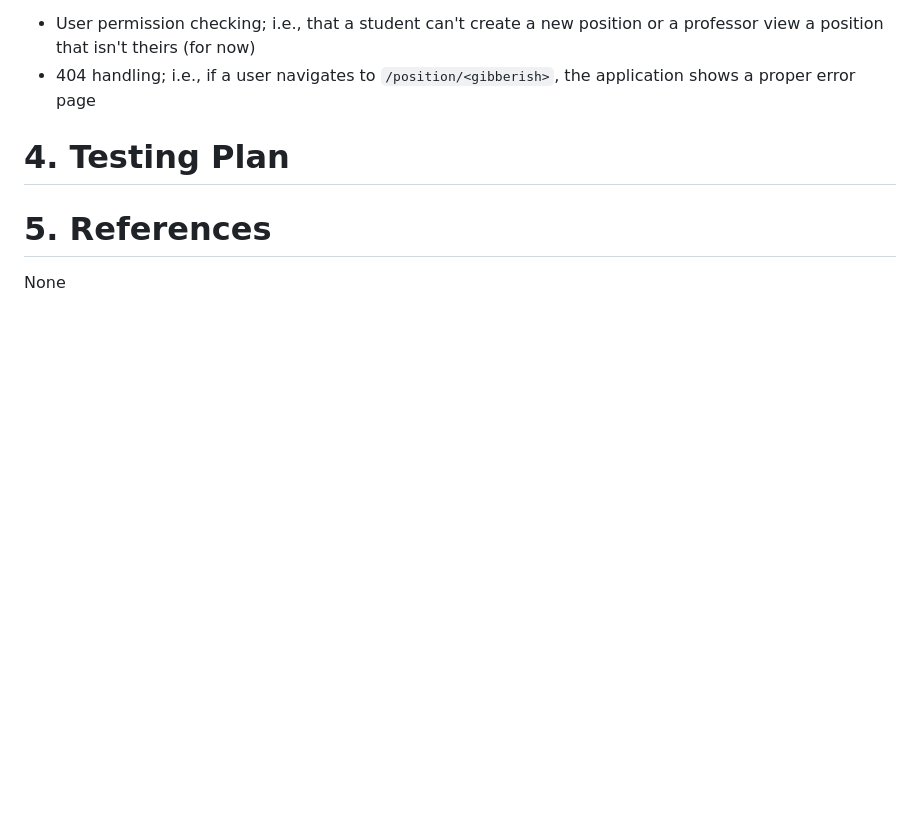
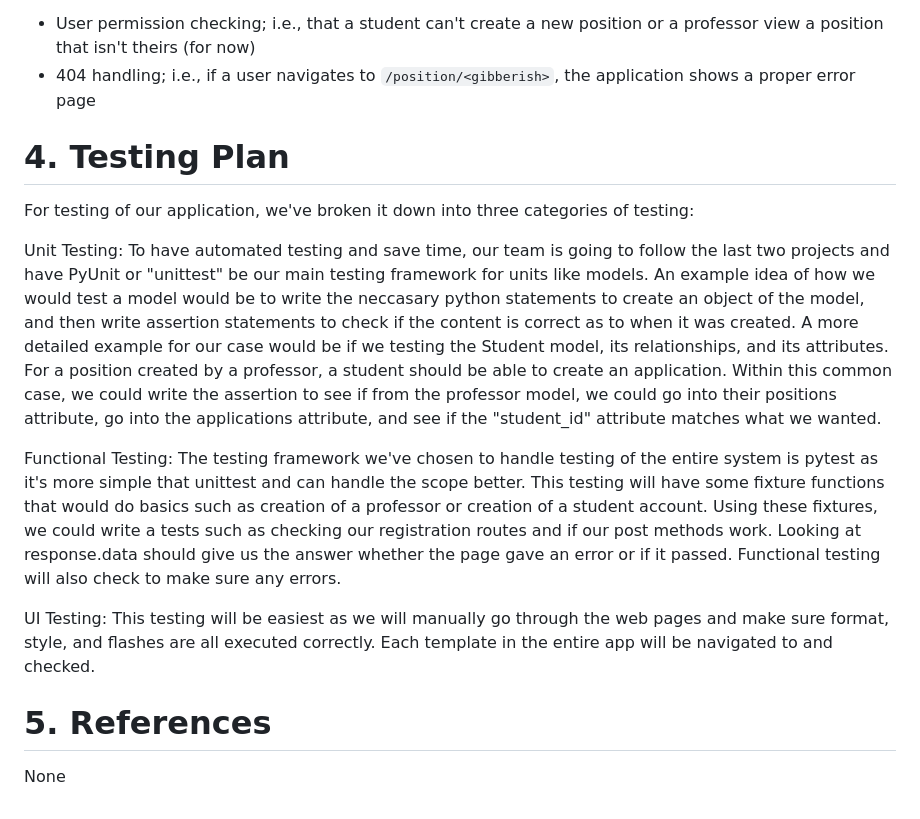
Before and after one commit to AlexanderLarsen343/Academic-Research-Hub, a Markdown page: Documents/DesignDocument.md, the part around the change. Rendered like a GitHub page; blank space fills up the shorter version.

Commit message:
Added testing documentation

```diff
--- a/Documents/DesignDocument.md
+++ b/Documents/DesignDocument.md
@@ -233,6 +233,15 @@ In this section , provide a brief description of how you plan to test the system
 
   <!-- For testing, we plan to test differently for each section of work. When changing the database and seeing if we can create certain objects, we will be doing query statements in python and creating the object manually. In the last iteration, most of our testing was done through the app itself where multiple functionality pieces were tested. For example, when seeing if the forms, routes, and UI worked correctly for a use case like student registration, we would merge all the work out team did into our UI branch and through trial and errors we would polish up the code to get a working version on the app.  -->
 
+For testing of our application, we've broken it down into three categories of testing:
+
+Unit Testing: To have automated testing and save time, our team is going to follow the last two projects and have PyUnit or "unittest" be our main testing framework for units like models. An example idea of how we would test a model would be to write the neccasary python statements to create an object of the model, and then write assertion statements to check if the content is correct as to when it was created. A more detailed example for our case would be if we testing the Student model, its relationships, and its attributes. For a position created by a professor, a student should be able to create an application. Within this common case, we could write the assertion to see if from the professor model, we could go into their positions attribute, go into the applications attribute, and see if the "student_id" attribute matches what we wanted.
+
+Functional Testing: The testing framework we've chosen to handle testing of the entire system is pytest as it's more simple that unittest and can handle the scope better. This testing will have some fixture functions that would do basics such as creation of a professor or creation of a student account. Using these fixtures, we could write a tests such as checking our registration routes and if our post methods work. Looking at response.data should give us the answer whether the page gave an error or if it passed. Functional testing will also check to make sure any errors.
+
+UI Testing: This testing will be easiest as we will manually go through the web pages and make sure format, style, and flashes are all executed correctly. Each template in the entire app will be navigated to and checked.
+
+
 # 5. References
 
 None
```
